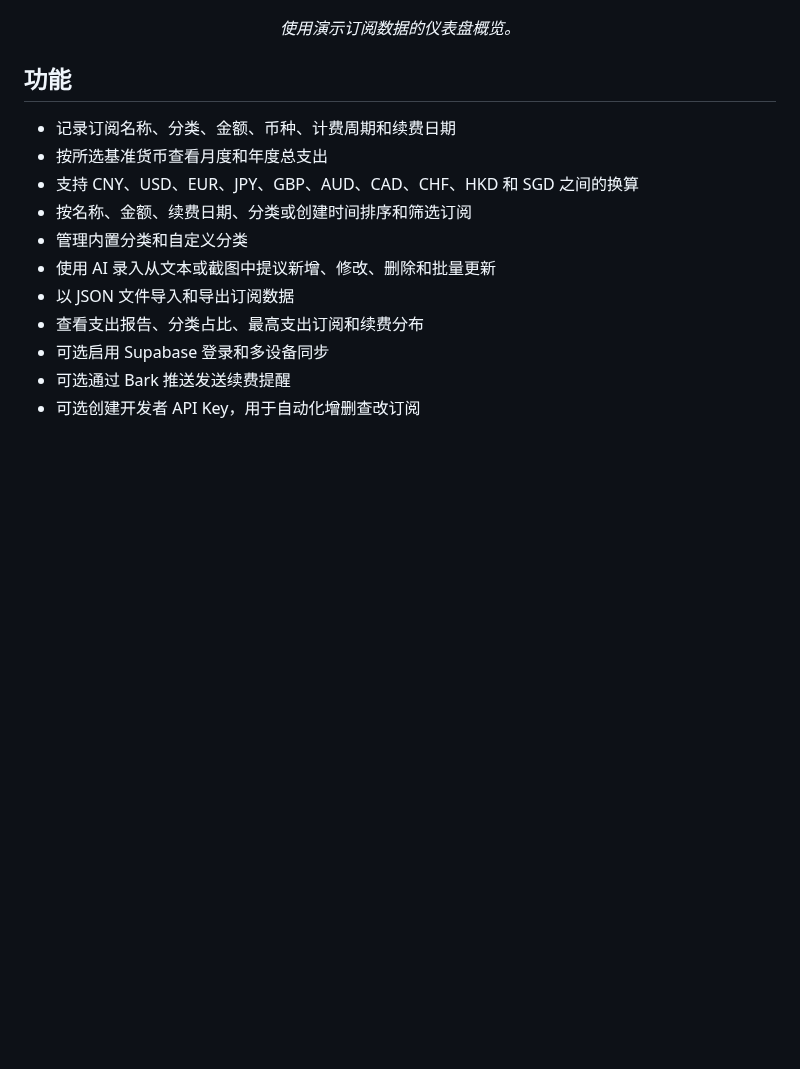
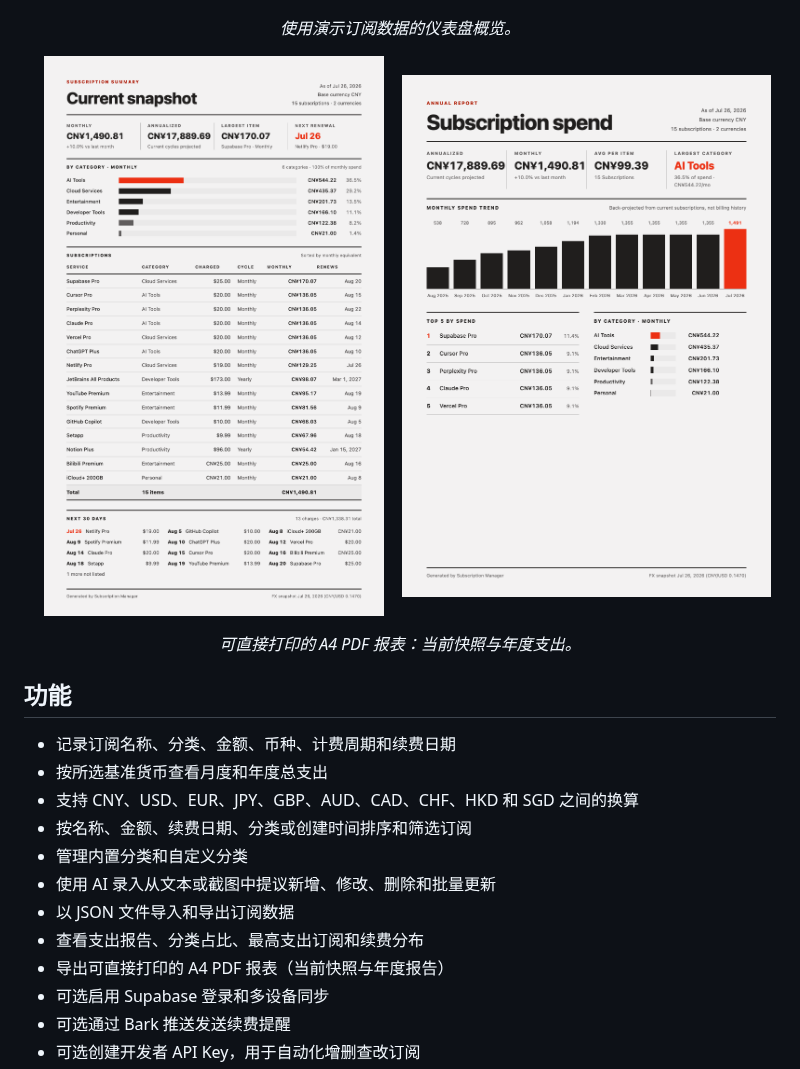
Before and after one commit to JerryyrreJ/subscription-management, a Markdown page: README.zh-CN.md, the part around the change. Rendered like a GitHub page; pictures changed too: docs-site/images/product/pdf-report-annual.png (added), docs-site/images/product/pdf-report-snapshot.png (added); blank space fills up the shorter version.

```diff
--- a/README.zh-CN.md
+++ b/README.zh-CN.md
@@ -14,6 +14,13 @@ Subscription Manager 是一个本地优先的 Web 应用，用于跟踪周期性
 
 <p align="center"><em>使用演示订阅数据的仪表盘概览。</em></p>
 
+<p align="center">
+  <img src="docs-site/images/product/pdf-report-snapshot.png" alt="导出的快照 PDF 报表，包含总额、分类条形图和订阅表格" width="49%" />
+  <img src="docs-site/images/product/pdf-report-annual.png" alt="导出的年度 PDF 报表，包含逐月支出趋势图和分类合计" width="49%" />
+</p>
+
+<p align="center"><em>可直接打印的 A4 PDF 报表：当前快照与年度支出。</em></p>
+
 ## 功能
 
 - 记录订阅名称、分类、金额、币种、计费周期和续费日期
@@ -24,6 +31,7 @@ Subscription Manager 是一个本地优先的 Web 应用，用于跟踪周期性
 - 使用 AI 录入从文本或截图中提议新增、修改、删除和批量更新
 - 以 JSON 文件导入和导出订阅数据
 - 查看支出报告、分类占比、最高支出订阅和续费分布
+- 导出可直接打印的 A4 PDF 报表（当前快照与年度报告）
 - 可选启用 Supabase 登录和多设备同步
 - 可选通过 Bark 推送发送续费提醒
 - 可选创建开发者 API Key，用于自动化增删查改订阅
```
Also changed, not shown: README.md (+8 -0 lines), 8 other files.
